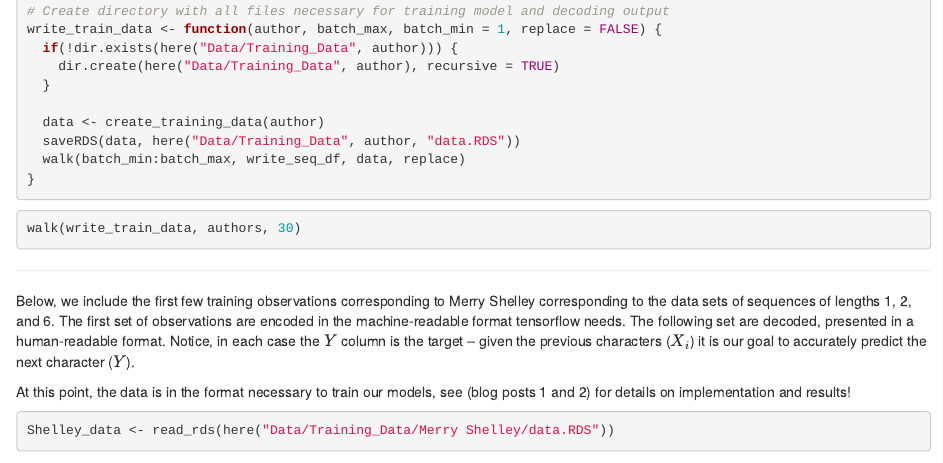
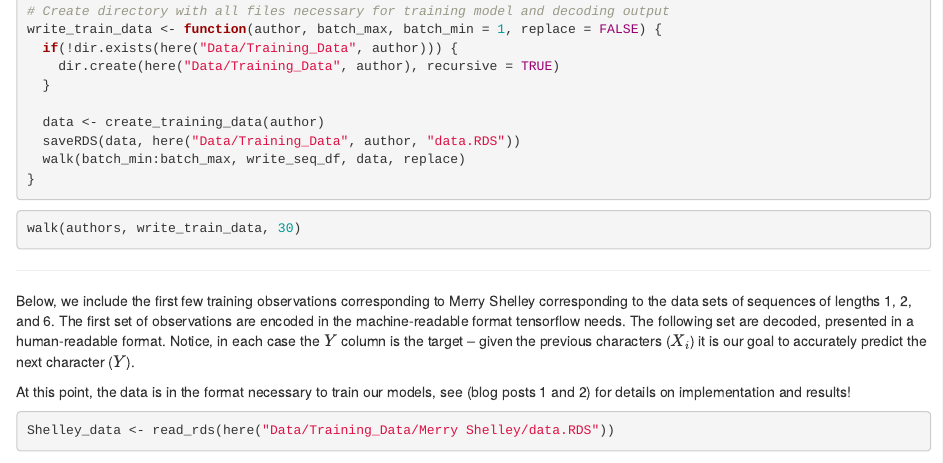
Before and after one commit to jamesotto852/Text_Generation, an R Markdown document (Blog Posts/Appendix/Appendix.Rmd): the page in a window 1100 px wide, from 3440 px down. Rendered offline with R 4.5, knitr and Pandoc, with nearby package versions; some code elsewhere in the file could not run offline.

Commit message:
Remove chunk with adhoc manipulation of data

````diff
--- a/Blog Posts/Appendix/Appendix.Rmd
+++ b/Blog Posts/Appendix/Appendix.Rmd
@@ -111,4 +111,3 @@ source(here("R/create_training_data.R"), local = knitr::knit_global())
 ```
 
 ```{r creating_training_data, eval = FALSE}
-walk(write_train_data, authors, 30)
@@ -118,5 +114,4 @@ walk(write_train_data, authors, 30)
-walk("Merry Shelley", write_train_data, 1)
-walk("Merry Shelley", write_train_data, 30, batch_min = 12)
+walk(authors, write_train_data, 30)
 ```
 
 ***
````
Also changed, not shown: Blog Posts/Appendix/Appendix.html, Blog Posts/Appendix/Appendix.Rmd (3 more changed lines).
